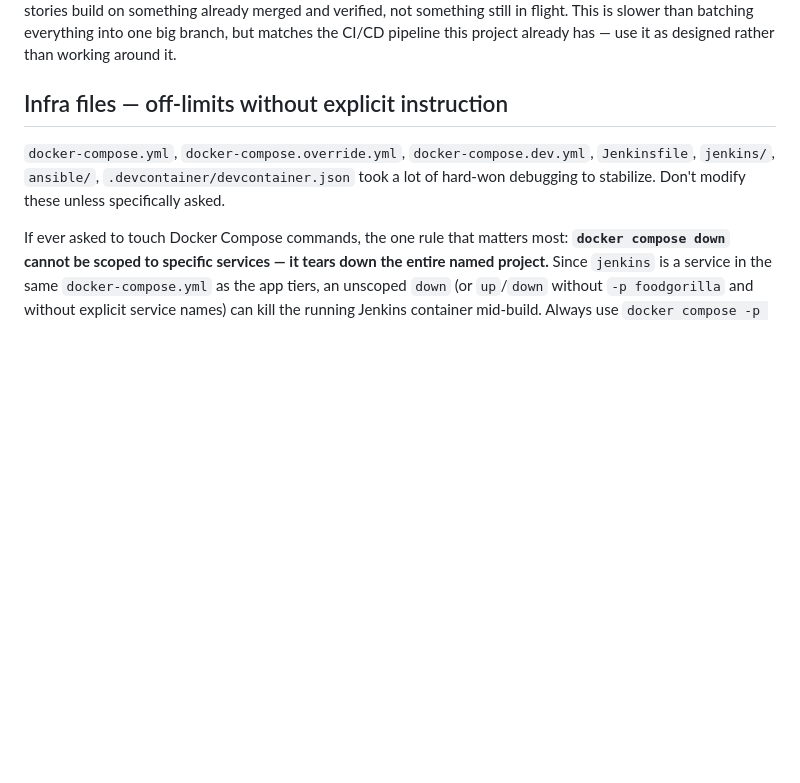
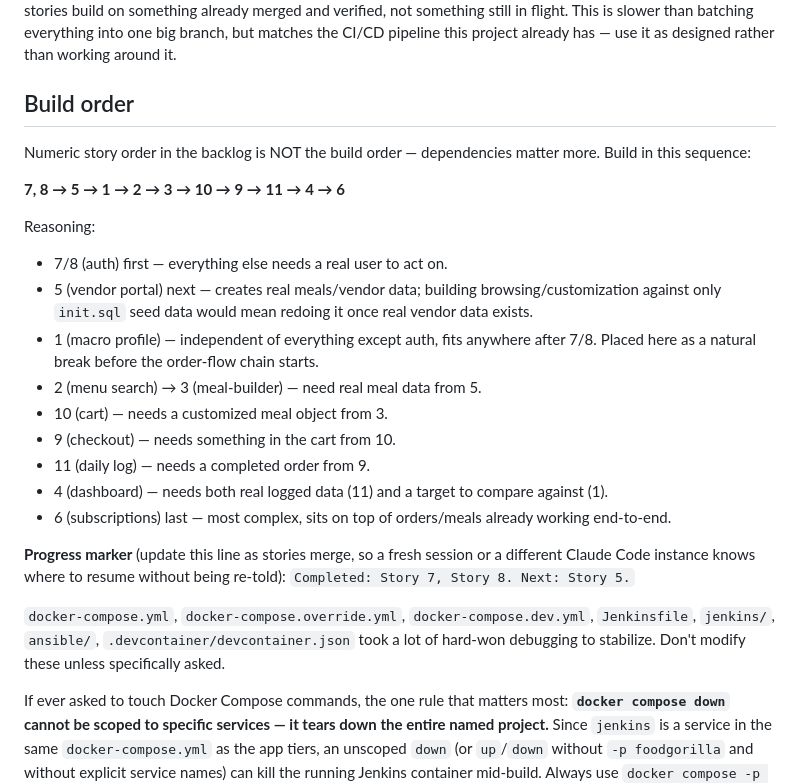
Before and after one commit to Benedictusernametaken/Food-Gorilla, a Markdown page: CLAUDE.md, the part around the change. Drawn GitHub-style; blank space fills up the shorter version.

Commit message:
Merge feature/story8-vendor-auth into main (#16)
* Updated CLAUDE.md to have ordering system, indicating which story to start from

```diff
--- a/CLAUDE.md
+++ b/CLAUDE.md
@@ -131,7 +131,35 @@ flight. This is slower than batching everything into one big branch, but
 matches the CI/CD pipeline this project already has — use it as
 designed rather than working around it.
 
-## Infra files — off-limits without explicit instruction
+## Build order
+Numeric story order in the backlog is NOT the build order — dependencies
+matter more. Build in this sequence:
+
+**7, 8 → 5 → 1 → 2 → 3 → 10 → 9 → 11 → 4 → 6**
+
+Reasoning:
+- 7/8 (auth) first — everything else needs a real user to act on.
+- 5 (vendor portal) next — creates real meals/vendor data; building
+  browsing/customization against only `init.sql` seed data would mean
+  redoing it once real vendor data exists.
+- 1 (macro profile) — independent of everything except auth, fits
+  anywhere after 7/8. Placed here as a natural break before the
+  order-flow chain starts.
+- 2 (menu search) → 3 (meal-builder) — need real meal data from 5.
+- 10 (cart) — needs a customized meal object from 3.
+- 9 (checkout) — needs something in the cart from 10.
+- 11 (daily log) — needs a completed order from 9.
+- 4 (dashboard) — needs both real logged data (11) and a target to
+  compare against (1).
+- 6 (subscriptions) last — most complex, sits on top of orders/meals
+  already working end-to-end.
+
+**Progress marker** (update this line as stories merge, so a fresh
+session or a different Claude Code instance knows where to resume
+without being re-told):
+`Completed: Story 7, Story 8. Next: Story 5.`
+
+
 `docker-compose.yml`, `docker-compose.override.yml`,
 `docker-compose.dev.yml`, `Jenkinsfile`, `jenkins/`, `ansible/`,
 `.devcontainer/devcontainer.json` took a lot of hard-won debugging to
```
